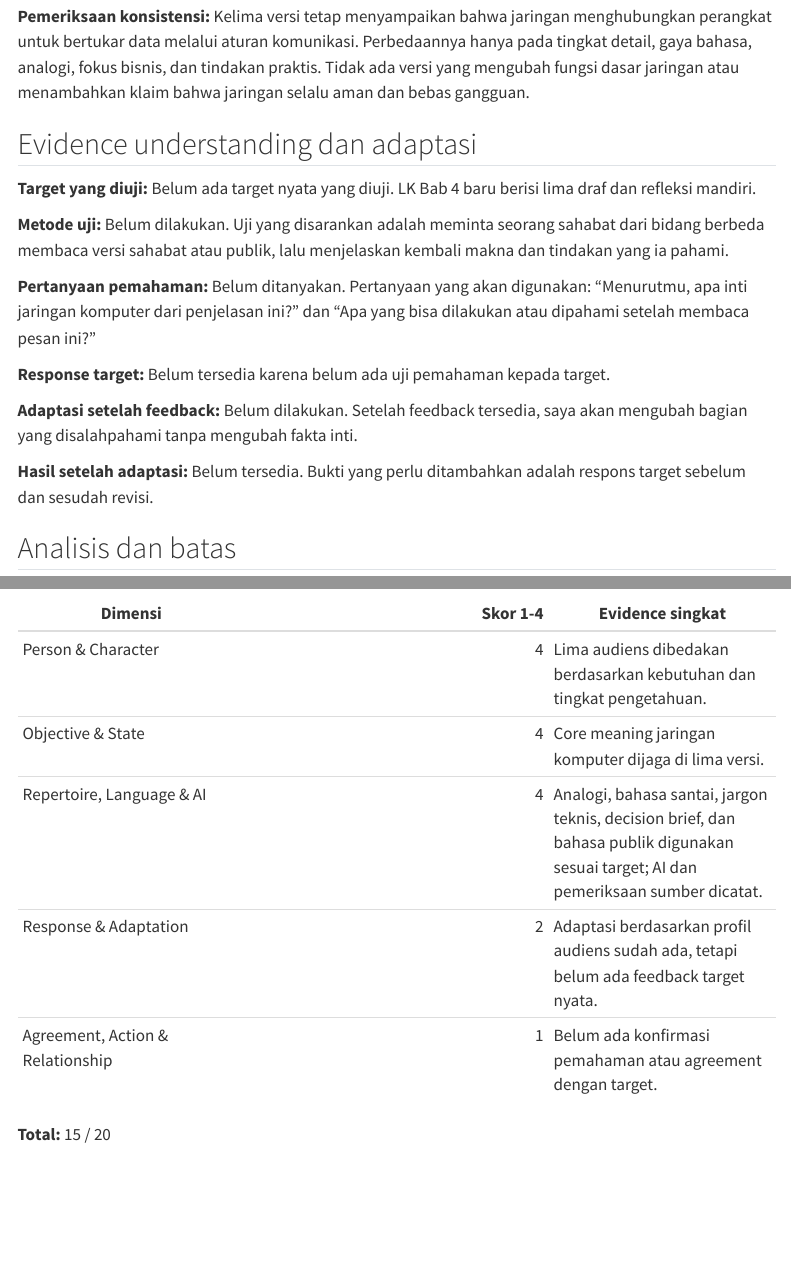
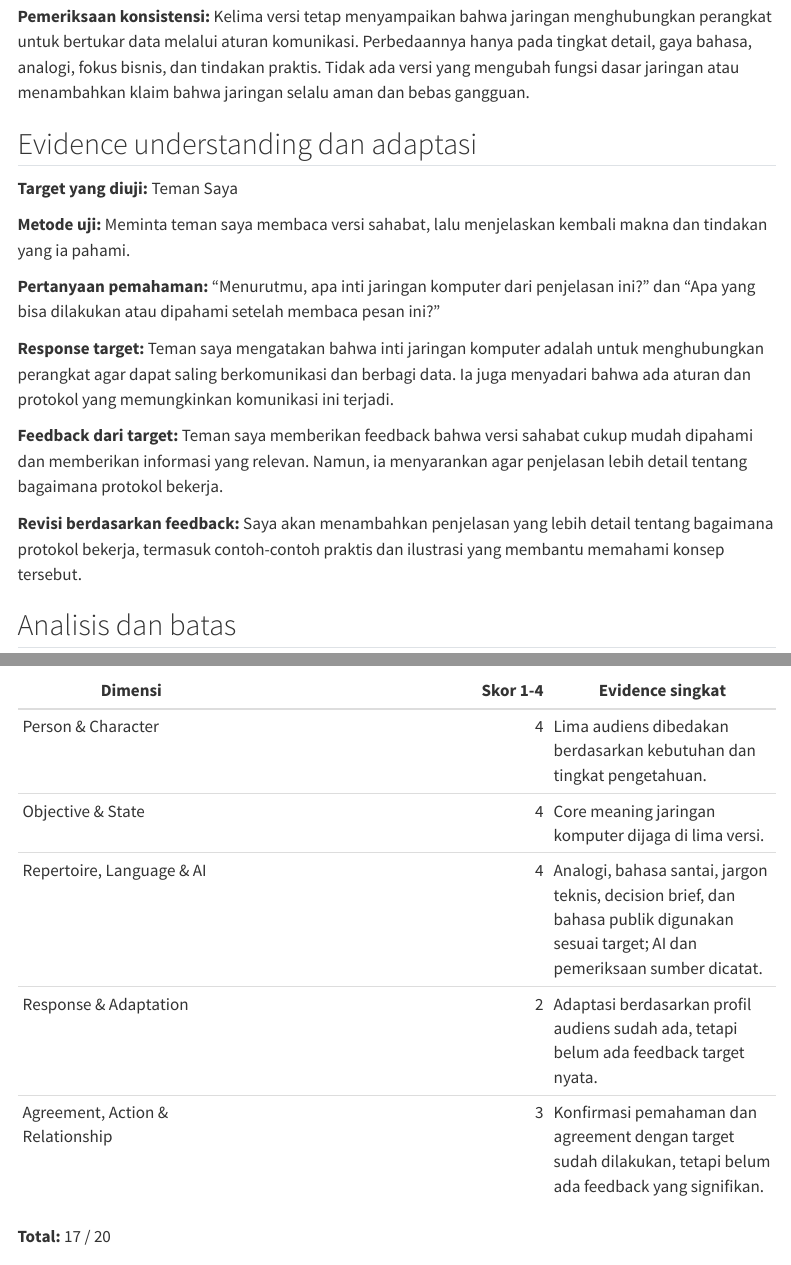
Before and after one commit to Mkafkaa/repo, a Quarto document (portfolio/week-04.qmd): the page in a window 1100 px wide, from 3080 px down, and a second part further down, joined at a grey line. Rendered offline with R 4.5, knitr and Pandoc in place of Quarto, with nearby package versions; menus at the side of the page are left out.

Commit message:
nambahin konteks di LK4

```diff
--- a/portfolio/week-04.qmd
+++ b/portfolio/week-04.qmd
@@ -61,17 +61,17 @@ Jangan menambahkan fakta baru hanya agar pesan terdengar lebih meyakinkan. Jika
 
 ## Evidence understanding dan adaptasi
 
-**Target yang diuji:** Belum ada target nyata yang diuji. LK Bab 4 baru berisi lima draf dan refleksi mandiri.
+**Target yang diuji:** Teman Saya
 
-**Metode uji:** Belum dilakukan. Uji yang disarankan adalah meminta seorang sahabat dari bidang berbeda membaca versi sahabat atau publik, lalu menjelaskan kembali makna dan tindakan yang ia pahami.
+**Metode uji:** Meminta teman saya membaca versi sahabat, lalu menjelaskan kembali makna dan tindakan yang ia pahami.
 
-**Pertanyaan pemahaman:** Belum ditanyakan. Pertanyaan yang akan digunakan: “Menurutmu, apa inti jaringan komputer dari penjelasan ini?” dan “Apa yang bisa dilakukan atau dipahami setelah membaca pesan ini?”
+**Pertanyaan pemahaman:** “Menurutmu, apa inti jaringan komputer dari penjelasan ini?” dan “Apa yang bisa dilakukan atau dipahami setelah membaca pesan ini?”
 
-**Response target:** Belum tersedia karena belum ada uji pemahaman kepada target.
+**Response target:** Teman saya mengatakan bahwa inti jaringan komputer adalah untuk menghubungkan perangkat agar dapat saling berkomunikasi dan berbagi data. Ia juga menyadari bahwa ada aturan dan protokol yang memungkinkan komunikasi ini terjadi.
 
-**Adaptasi setelah feedback:** Belum dilakukan. Setelah feedback tersedia, saya akan mengubah bagian yang disalahpahami tanpa mengubah fakta inti.
+**Feedback dari target:** Teman saya memberikan feedback bahwa versi sahabat cukup mudah dipahami dan memberikan informasi yang relevan. Namun, ia menyarankan agar penjelasan lebih detail tentang bagaimana protokol bekerja.
 
-**Hasil setelah adaptasi:** Belum tersedia. Bukti yang perlu ditambahkan adalah respons target sebelum dan sesudah revisi.
+**Revisi berdasarkan feedback:** Saya akan menambahkan penjelasan yang lebih detail tentang bagaimana protokol bekerja, termasuk contoh-contoh praktis dan ilustrasi yang membantu memahami konsep tersebut.
 
 ## Analisis dan batas
 
@@ -139,9 +139,9 @@ Saya menggunakan GitHub Copilot untuk membantu menyusun variasi bahasa bagi lima
 | Objective & State | 4 | Core meaning jaringan komputer dijaga di lima versi. |
 | Repertoire, Language & AI | 4 | Analogi, bahasa santai, jargon teknis, decision brief, dan bahasa publik digunakan sesuai target; AI dan pemeriksaan sumber dicatat. |
 | Response & Adaptation | 2 | Adaptasi berdasarkan profil audiens sudah ada, tetapi belum ada feedback target nyata. |
-| Agreement, Action & Relationship | 1 | Belum ada konfirmasi pemahaman atau agreement dengan target. |
+| Agreement, Action & Relationship | 3 | Konfirmasi pemahaman dan agreement dengan target sudah dilakukan, tetapi belum ada feedback yang signifikan. |
 
-**Total:** 15 / 20
+**Total:** 17 / 20
 
 ::: {.assessor-only}
 ### Assessment dosen
```
